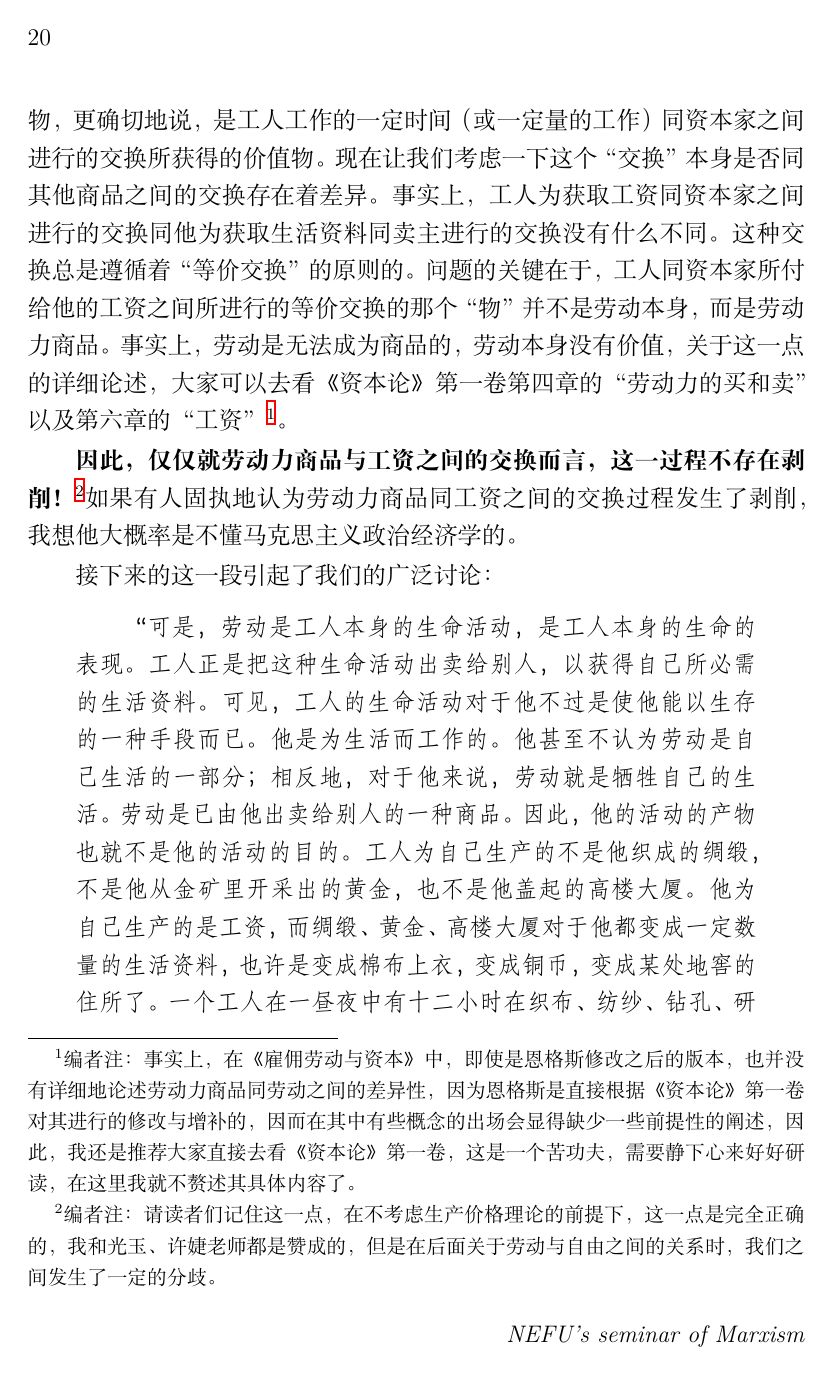
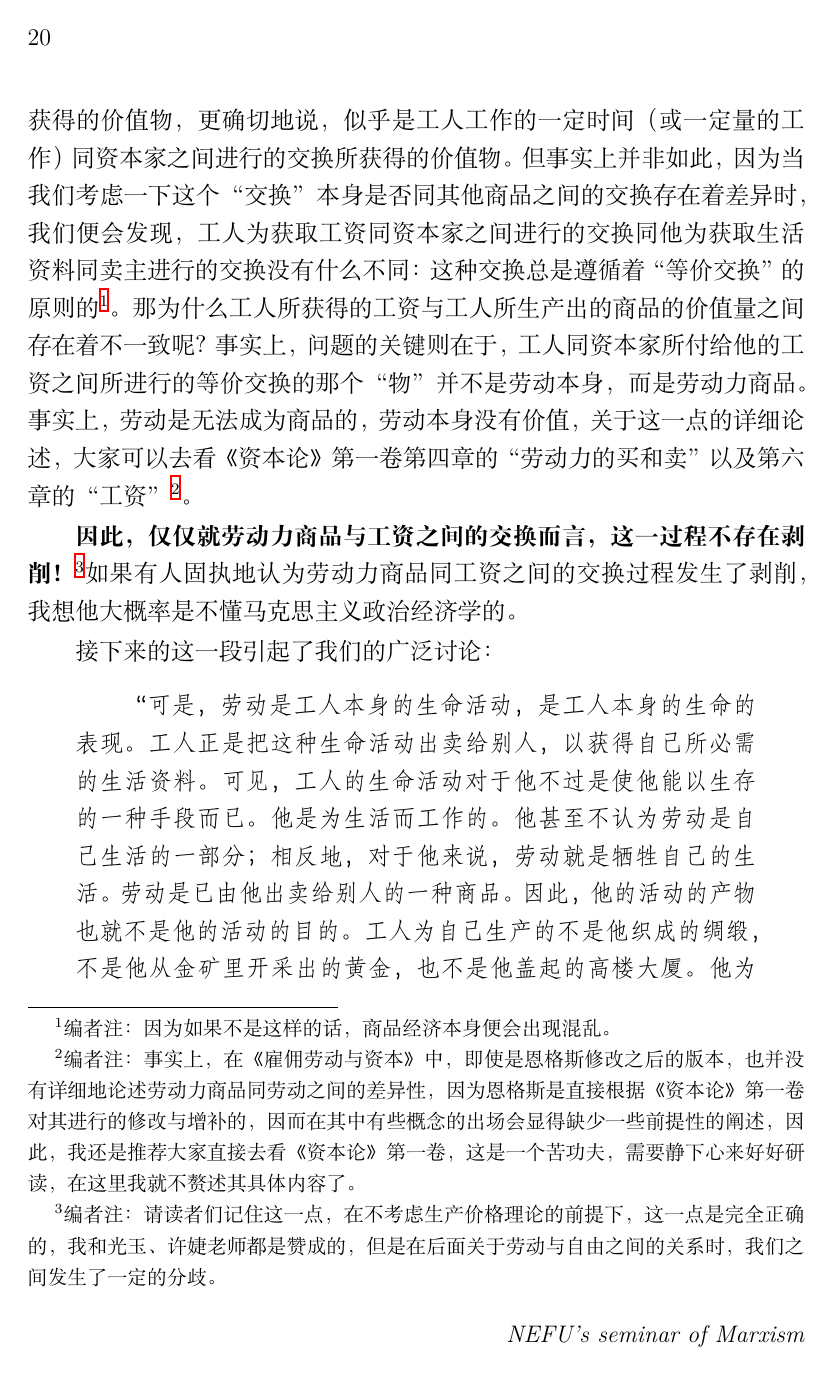
Before and after one commit to Imheaven233/Seminar-of-Marxism-of-NEFU, a LaTeX document (main.tex): page 20 of 24. Compiled offline with XeLaTeX.

Commit message:
Add files via upload

```diff
--- a/main.tex
+++ b/main.tex
@@ -328,7 +328,7 @@
 
  \vspace{0.5cm} %设置垂直距
 \textbf{在把背景交代清楚之后，接下来便可以展开我们的讨论了。}
-首先，按照原文的顺序，我们跟着马克思的思路讨论了“什么是工资？”的问题。对于这一问题的回答我们首先需要从现实的经验现象中去寻找答案。马克思说，假如去问工人们什么是他们的工资，他们会回答：“工资是工作的一定时间所换来的报酬。”可见，工资是工人同资本家之间进行的交换所获得的价值物，更确切地说，是工人工作的一定时间（或一定量的工作）同资本家之间进行的交换所获得的价值物。现在让我们考虑一下这个“交换”本身是否同其他商品之间的交换存在着差异。事实上，工人为获取工资同资本家之间进行的交换同他为获取生活资料同卖主进行的交换没有什么不同。这种交换总是遵循着“等价交换”的原则的。问题的关键在于，工人同资本家所付给他的工资之间所进行的等价交换的那个“物”并不是劳动本身，而是劳动力商品。事实上，劳动是无法成为商品的，劳动本身没有价值，关于这一点的详细论述，大家可以去看《资本论》第一卷第四章的“劳动力的买和卖”以及第六章的“工资”\footnote{编者注：事实上，在《雇佣劳动与资本》中，即使是恩格斯修改之后的版本，也并没有详细地论述劳动力商品同劳动之间的差异性，因为恩格斯是直接根据《资本论》第一卷对其进行的修改与增补的，因而在其中有些概念的出场会显得缺少一些前提性的阐述，因此，我还是推荐大家直接去看《资本论》第一卷，这是一个苦功夫，需要静下心来好好研读，在这里我就不赘述其具体内容了。}。
+首先，按照原文的顺序，我们跟着马克思的思路讨论了“什么是工资？”的问题。对于这一问题的回答我们首先需要从现实的经验现象中去寻找答案。马克思说，假如去问工人们什么是他们的工资，他们会回答：“工资是工作的一定时间所换来的报酬。”可见，工资似乎表现为是工人同资本家之间进行的交换所获得的价值物，更确切地说，似乎是工人工作的一定时间（或一定量的工作）同资本家之间进行的交换所获得的价值物。但事实上并非如此，因为当我们考虑一下这个“交换”本身是否同其他商品之间的交换存在着差异时，我们便会发现，工人为获取工资同资本家之间进行的交换同他为获取生活资料同卖主进行的交换没有什么不同：这种交换总是遵循着“等价交换”的原则的\footnote{编者注：因为如果不是这样的话，商品经济本身便会出现混乱。}。那为什么工人所获得的工资与工人所生产出的商品的价值量之间存在着不一致呢？事实上，问题的关键则在于，工人同资本家所付给他的工资之间所进行的等价交换的那个“物”并不是劳动本身，而是劳动力商品。事实上，劳动是无法成为商品的，劳动本身没有价值，关于这一点的详细论述，大家可以去看《资本论》第一卷第四章的“劳动力的买和卖”以及第六章的“工资”\footnote{编者注：事实上，在《雇佣劳动与资本》中，即使是恩格斯修改之后的版本，也并没有详细地论述劳动力商品同劳动之间的差异性，因为恩格斯是直接根据《资本论》第一卷对其进行的修改与增补的，因而在其中有些概念的出场会显得缺少一些前提性的阐述，因此，我还是推荐大家直接去看《资本论》第一卷，这是一个苦功夫，需要静下心来好好研读，在这里我就不赘述其具体内容了。}。
 
 \textbf{因此，仅仅就劳动力商品与工资之间的交换而言，这一过程不存在剥削！}\footnote{编者注：请读者们记住这一点，在不考虑生产价格理论的前提下，这一点是完全正确的，我和光玉、许婕老师都是赞成的，但是在后面关于劳动与自由之间的关系时，我们之间发生了一定的分歧。}如果有人固执地认为劳动力商品同工资之间的交换过程发生了剥削，我想他大概率是不懂马克思主义政治经济学的。
 
```
Also changed, not shown: main.pdf, 3 other files.
